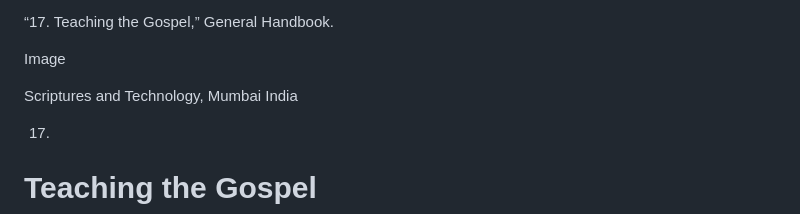
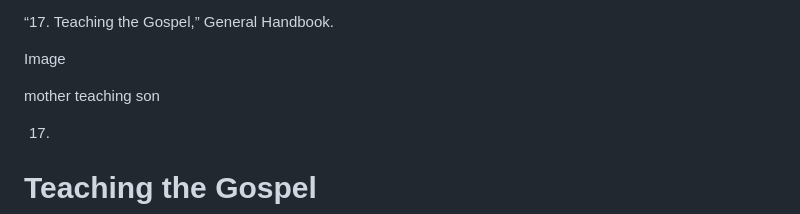
Before and after one commit to lowrycito/handbook, a Markdown page: pages/study-manual-general-handbook-17-teaching-the-gospel.md, the part around the change. Rendered like a GitHub page.

Commit message:
Change on 2023-08-12

```diff
--- a/pages/study-manual-general-handbook-17-teaching-the-gospel.md
+++ b/pages/study-manual-general-handbook-17-teaching-the-gospel.md
@@ -5,7 +5,7 @@ Christ of Latter-day Saints (2020).
 
 Image
 
-Scriptures and Technology, Mumbai India
+mother teaching son
 
 17.
 
```
